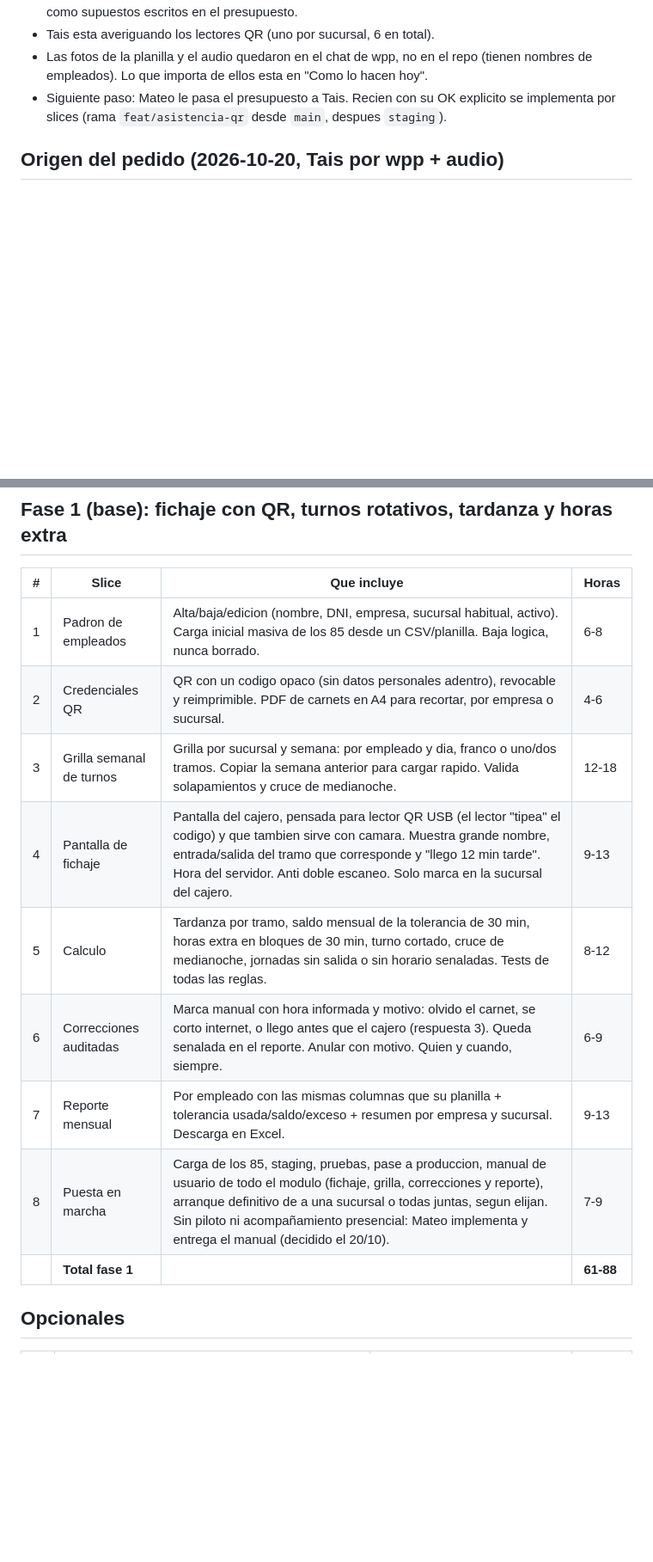
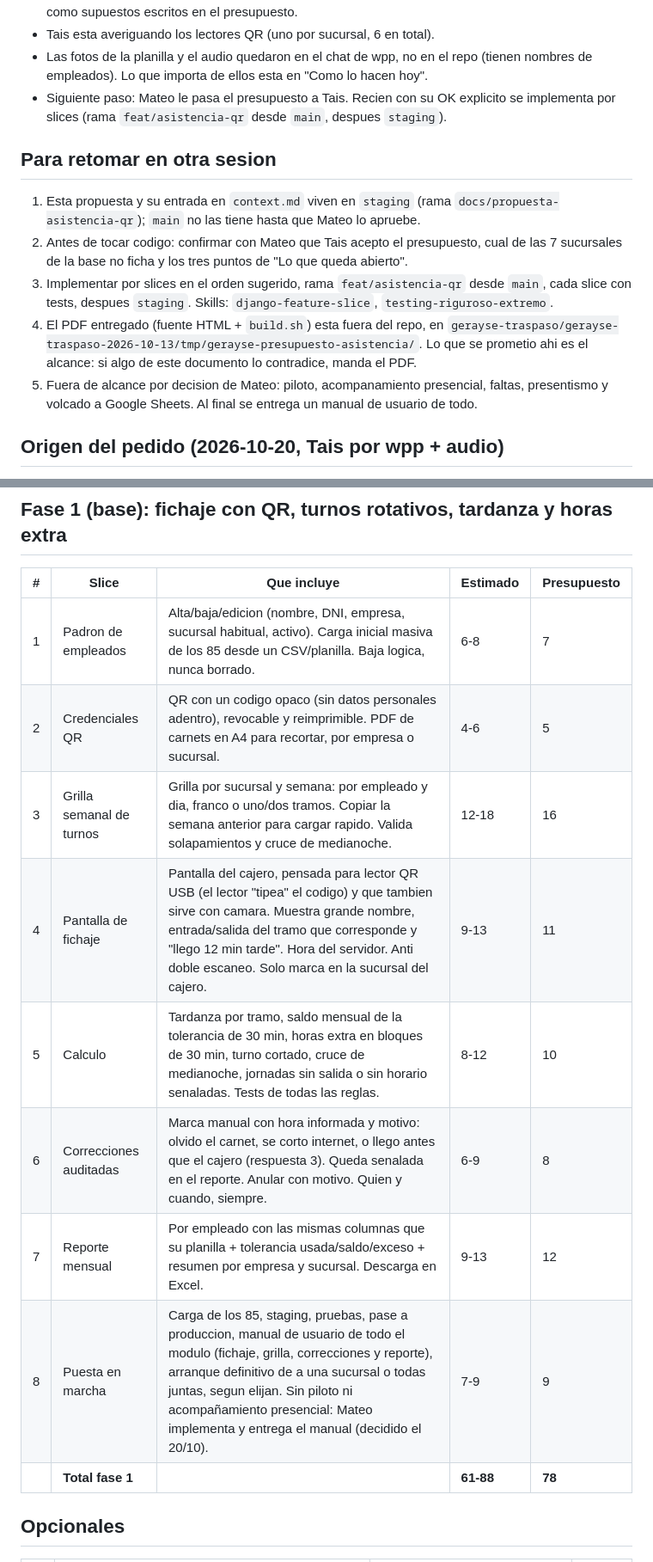
Before and after one commit to Froaky/gerayse1.0, a Markdown page: docs/epics/PROPUESTA-EP-14-asistencia-con-qr.md, 2 parts joined by grey strips. Shown at 86% size. GitHub-like rendering; blank space fills up the shorter version.

Commit message:
docs(epics): EP-14 lista para retomar: horas del presupuesto, supuestos y guia
Co-Authored-By: Claude Opus 5.5 <noreply@anthropic.com>

```diff
--- a/docs/epics/PROPUESTA-EP-14-asistencia-con-qr.md
+++ b/docs/epics/PROPUESTA-EP-14-asistencia-con-qr.md
@@ -21,6 +21,20 @@
   de empleados). Lo que importa de ellos esta en "Como lo hacen hoy".
 - Siguiente paso: Mateo le pasa el presupuesto a Tais. Recien con su OK explicito se implementa por slices
   (rama `feat/asistencia-qr` desde `main`, despues `staging`).
+
+## Para retomar en otra sesion
+
+1. Esta propuesta y su entrada en `context.md` viven en `staging` (rama
+   `docs/propuesta-asistencia-qr`); `main` no las tiene hasta que Mateo lo apruebe.
+2. Antes de tocar codigo: confirmar con Mateo que Tais acepto el presupuesto, cual de las 7
+   sucursales de la base no ficha y los tres puntos de "Lo que queda abierto".
+3. Implementar por slices en el orden sugerido, rama `feat/asistencia-qr` desde `main`, cada
+   slice con tests, despues `staging`. Skills: `django-feature-slice`, `testing-riguroso-extremo`.
+4. El PDF entregado (fuente HTML + `build.sh`) esta fuera del repo, en
+   `gerayse-traspaso/gerayse-traspaso-2026-10-13/tmp/gerayse-presupuesto-asistencia/`. Lo que se
+   prometio ahi es el alcance: si algo de este documento lo contradice, manda el PDF.
+5. Fuera de alcance por decision de Mateo: piloto, acompanamiento presencial, faltas,
+   presentismo y volcado a Google Sheets. Al final se entrega un manual de usuario de todo.
 
 ## Origen del pedido (2026-10-20, Tais por wpp + audio)
 
@@ -98,17 +112,17 @@ planilla de Google. Tais lo confirmo (respuesta 8): quiere dejar las planillas.
 
 ## Fase 1 (base): fichaje con QR, turnos rotativos, tardanza y horas extra
 
-| # | Slice | Que incluye | Horas |
-|---|---|---|---|
-| 1 | Padron de empleados | Alta/baja/edicion (nombre, DNI, empresa, sucursal habitual, activo). Carga inicial masiva de los 85 desde un CSV/planilla. Baja logica, nunca borrado. | 6-8 |
-| 2 | Credenciales QR | QR con un codigo opaco (sin datos personales adentro), revocable y reimprimible. PDF de carnets en A4 para recortar, por empresa o sucursal. | 4-6 |
-| 3 | Grilla semanal de turnos | Grilla por sucursal y semana: por empleado y dia, franco o uno/dos tramos. Copiar la semana anterior para cargar rapido. Valida solapamientos y cruce de medianoche. | 12-18 |
-| 4 | Pantalla de fichaje | Pantalla del cajero, pensada para lector QR USB (el lector "tipea" el codigo) y que tambien sirve con camara. Muestra grande nombre, entrada/salida del tramo que corresponde y "llego 12 min tarde". Hora del servidor. Anti doble escaneo. Solo marca en la sucursal del cajero. | 9-13 |
-| 5 | Calculo | Tardanza por tramo, saldo mensual de la tolerancia de 30 min, horas extra en bloques de 30 min, turno cortado, cruce de medianoche, jornadas sin salida o sin horario senaladas. Tests de todas las reglas. | 8-12 |
-| 6 | Correcciones auditadas | Marca manual con hora informada y motivo: olvido el carnet, se corto internet, o llego antes que el cajero (respuesta 3). Queda senalada en el reporte. Anular con motivo. Quien y cuando, siempre. | 6-9 |
-| 7 | Reporte mensual | Por empleado con las mismas columnas que su planilla + tolerancia usada/saldo/exceso + resumen por empresa y sucursal. Descarga en Excel. | 9-13 |
-| 8 | Puesta en marcha | Carga de los 85, staging, pruebas, pase a produccion, manual de usuario de todo el modulo (fichaje, grilla, correcciones y reporte), arranque definitivo de a una sucursal o todas juntas, segun elijan. Sin piloto ni acompañamiento presencial: Mateo implementa y entrega el manual (decidido el 20/10). | 7-9 |
-|  | **Total fase 1** |  | **61-88** |
+| # | Slice | Que incluye | Estimado | Presupuesto |
+|---|---|---|---|---|
+| 1 | Padron de empleados | Alta/baja/edicion (nombre, DNI, empresa, sucursal habitual, activo). Carga inicial masiva de los 85 desde un CSV/planilla. Baja logica, nunca borrado. | 6-8 | 7 |
+| 2 | Credenciales QR | QR con un codigo opaco (sin datos personales adentro), revocable y reimprimible. PDF de carnets en A4 para recortar, por empresa o sucursal. | 4-6 | 5 |
+| 3 | Grilla semanal de turnos | Grilla por sucursal y semana: por empleado y dia, franco o uno/dos tramos. Copiar la semana anterior para cargar rapido. Valida solapamientos y cruce de medianoche. | 12-18 | 16 |
+| 4 | Pantalla de fichaje | Pantalla del cajero, pensada para lector QR USB (el lector "tipea" el codigo) y que tambien sirve con camara. Muestra grande nombre, entrada/salida del tramo que corresponde y "llego 12 min tarde". Hora del servidor. Anti doble escaneo. Solo marca en la sucursal del cajero. | 9-13 | 11 |
+| 5 | Calculo | Tardanza por tramo, saldo mensual de la tolerancia de 30 min, horas extra en bloques de 30 min, turno cortado, cruce de medianoche, jornadas sin salida o sin horario senaladas. Tests de todas las reglas. | 8-12 | 10 |
+| 6 | Correcciones auditadas | Marca manual con hora informada y motivo: olvido el carnet, se corto internet, o llego antes que el cajero (respuesta 3). Queda senalada en el reporte. Anular con motivo. Quien y cuando, siempre. | 6-9 | 8 |
+| 7 | Reporte mensual | Por empleado con las mismas columnas que su planilla + tolerancia usada/saldo/exceso + resumen por empresa y sucursal. Descarga en Excel. | 9-13 | 12 |
+| 8 | Puesta en marcha | Carga de los 85, staging, pruebas, pase a produccion, manual de usuario de todo el modulo (fichaje, grilla, correcciones y reporte), arranque definitivo de a una sucursal o todas juntas, segun elijan. Sin piloto ni acompañamiento presencial: Mateo implementa y entrega el manual (decidido el 20/10). | 7-9 | 9 |
+|  | **Total fase 1** |  | **61-88** | **78** |
 
 ## Opcionales
 
```
Also changed, not shown: other parts of docs/epics/PROPUESTA-EP-14-asistencia-con-qr.md (+6 -1 lines).
